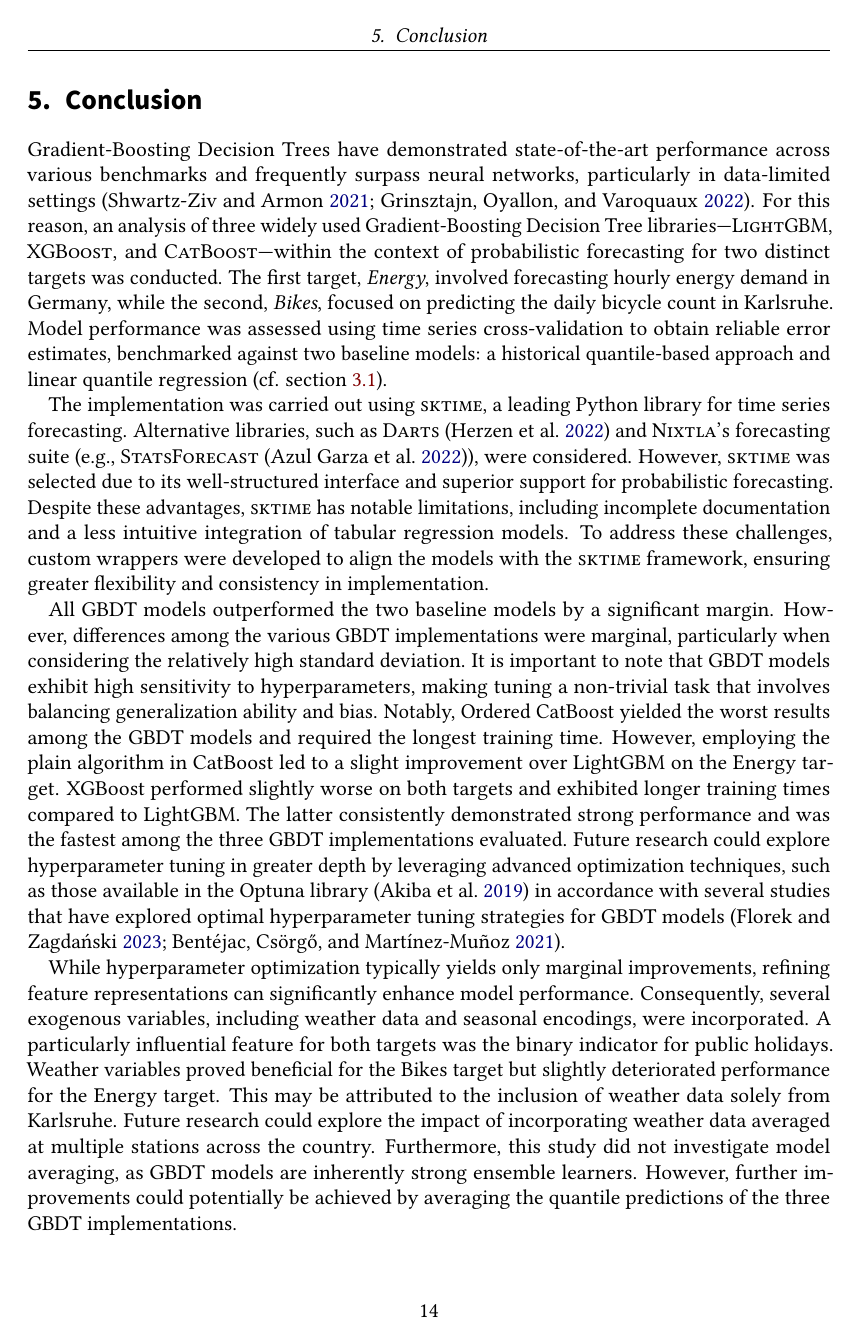
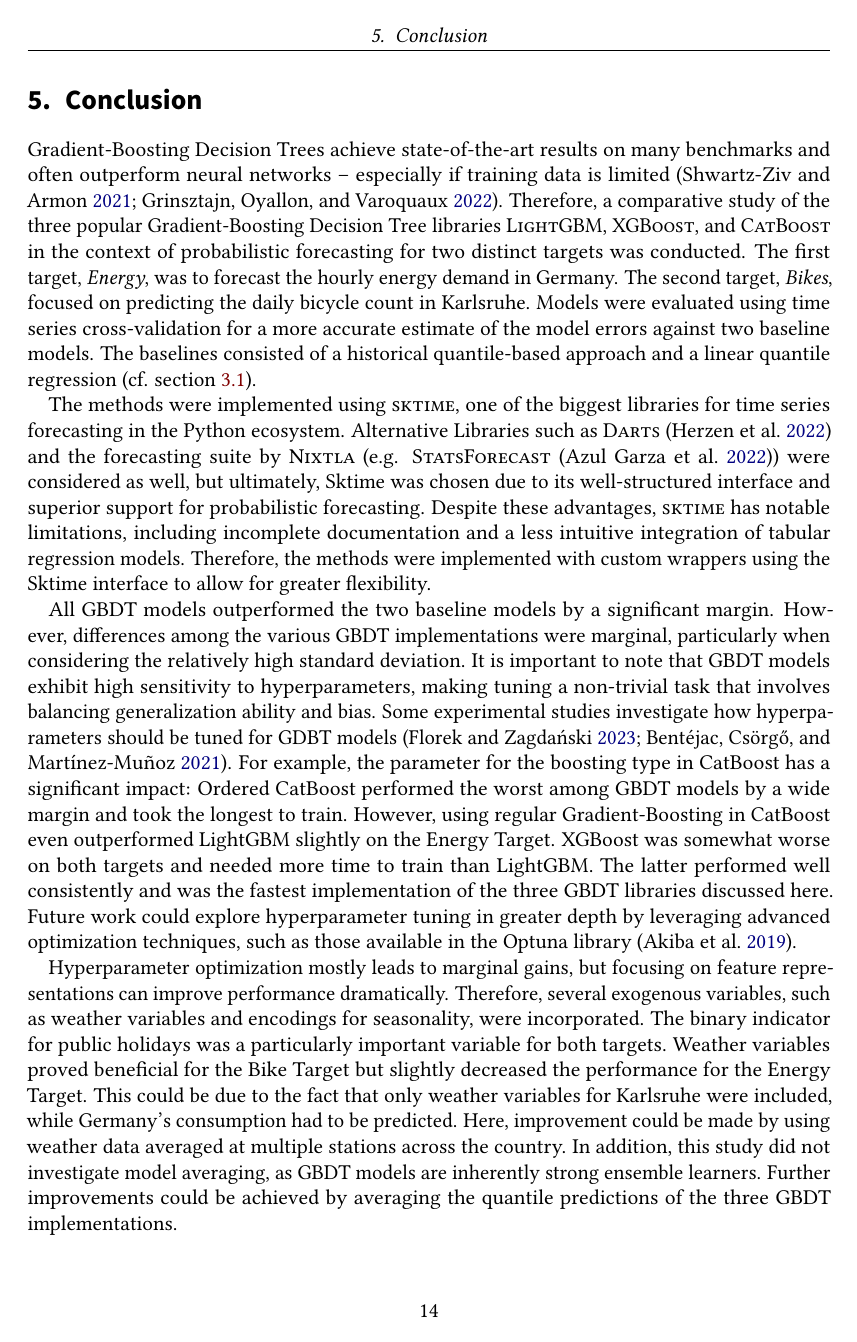
Before and after one commit to MoritzM00/PTSFC-Report, LaTeX slides (seminar.tex, which reads sections/conclusion.tex): page 14 of 28. Compiled offline with pdfLaTeX.

Commit message:
rewrite conclusion partly

```diff
--- a/sections/conclusion.tex
+++ b/sections/conclusion.tex
@@ -6,12 +6,10 @@
 \newpage
 \section{Conclusion}
 \label{ch:Conclusion}
+Gradient-Boosting Decision Trees achieve state-of-the-art results on many benchmarks and often outperform neural networks -- especially if training data is limited \parencites{shwartz-ziv_tabular_2021, grinsztajn_why_2022}. Therefore, a comparative study of the three popular Gradient-Boosting Decision Tree libraries \textsc{LightGBM}, \textsc{XGBoost}, and \textsc{CatBoost} in the context of probabilistic forecasting for two distinct targets was conducted. The first target, \textit{Energy}, was to forecast the hourly energy demand in Germany. The second target, \textit{Bikes}, focused on predicting the daily bicycle count in Karlsruhe. Models were evaluated using time series cross-validation for a more accurate estimate of the model errors against two baseline models. The baselines consisted of a historical quantile-based approach and a linear quantile regression (cf. \cref{sec:Models:Baselines}).
 
-Gradient-Boosting Decision Trees have demonstrated state-of-the-art performance across various benchmarks and frequently surpass neural networks, particularly in data-limited settings \parencites{shwartz-ziv_tabular_2021, grinsztajn_why_2022}. For this reason, an analysis of three widely used Gradient-Boosting Decision Tree libraries—\textsc{LightGBM}, \textsc{XGBoost}, and \textsc{CatBoost}—within the context of probabilistic forecasting for two distinct targets was conducted. The first target, \textit{Energy}, involved forecasting hourly energy demand in Germany, while the second, \textit{Bikes}, focused on predicting the daily bicycle count in Karlsruhe. Model performance was assessed using time series cross-validation to obtain reliable error estimates, benchmarked against two baseline models: a historical quantile-based approach and linear quantile regression (cf. \cref{sec:Models:Baselines}).
+The methods were implemented using \textsc{sktime}, one of the biggest libraries for time series forecasting in the Python ecosystem. Alternative Libraries such as \textsc{Darts} \parencite{herzen_darts_2022} and the forecasting suite by \textsc{Nixtla} (e.g. \textsc{StatsForecast} \parencite{azul_garza_statsforecast_2022}) were considered as well, but ultimately, Sktime was chosen due to its well-structured interface and superior support for probabilistic forecasting. Despite these advantages, \textsc{sktime} has notable limitations, including incomplete documentation and a less intuitive integration of tabular regression models. Therefore, the methods were implemented with custom wrappers using the Sktime interface to allow for greater flexibility.
 
-The implementation was carried out using \textsc{sktime}, a leading Python library for time series forecasting. Alternative libraries, such as \textsc{Darts} \parencite{herzen_darts_2022} and \textsc{Nixtla}’s forecasting suite (e.g., \textsc{StatsForecast} \parencite{azul_garza_statsforecast_2022}), were considered. However, \textsc{sktime} was selected due to its well-structured interface and superior support for probabilistic forecasting. Despite these advantages, \textsc{sktime} has notable limitations, including incomplete documentation and a less intuitive integration of tabular regression models. To address these challenges, custom wrappers were developed to align the models with the \textsc{sktime} framework, ensuring greater flexibility and consistency in implementation.
+All GBDT models outperformed the two baseline models by a significant margin. However, differences among the various GBDT implementations were marginal, particularly when considering the relatively high standard deviation. It is important to note that GBDT models exhibit high sensitivity to hyperparameters, making tuning a non-trivial task that involves balancing generalization ability and bias. Some experimental studies investigate how hyperparameters should be tuned for GDBT models \parencites{florek_benchmarking_2023, bentejac_comparative_2021}. For example, the parameter for the boosting type in CatBoost has a significant impact: Ordered CatBoost performed the worst among GBDT models by a wide margin and took the longest to train. However, using regular Gradient-Boosting in CatBoost even outperformed LightGBM slightly on the Energy Target. XGBoost was somewhat worse on both targets and needed more time to train than LightGBM. The latter performed well consistently and was the fastest implementation of the three GBDT libraries discussed here. Future work could explore hyperparameter tuning in greater depth by leveraging advanced optimization techniques, such as those available in the Optuna library \parencite{akiba_optuna_2019}.
 
-All GBDT models outperformed the two baseline models by a significant margin. However, differences among the various GBDT implementations were marginal, particularly when considering the relatively high standard deviation. It is important to note that GBDT models exhibit high sensitivity to hyperparameters, making tuning a non-trivial task that involves balancing generalization ability and bias. Notably, Ordered CatBoost yielded the worst results among the GBDT models and required the longest training time. However, employing the plain algorithm in CatBoost led to a slight improvement over LightGBM on the Energy target.
-XGBoost performed slightly worse on both targets and exhibited longer training times compared to LightGBM. The latter consistently demonstrated strong performance and was the fastest among the three GBDT implementations evaluated. Future research could explore hyperparameter tuning in greater depth by leveraging advanced optimization techniques, such as those available in the Optuna library \parencite{akiba_optuna_2019} in accordance with several studies that have explored optimal hyperparameter tuning strategies for GBDT models \parencites{florek_benchmarking_2023, bentejac_comparative_2021}.
-
-While hyperparameter optimization typically yields only marginal improvements, refining feature representations can significantly enhance model performance. Consequently, several exogenous variables, including weather data and seasonal encodings, were incorporated. A particularly influential feature for both targets was the binary indicator for public holidays. Weather variables proved beneficial for the Bikes target but slightly deteriorated performance for the Energy target. This may be attributed to the inclusion of weather data solely from Karlsruhe. Future research could explore the impact of incorporating weather data averaged at multiple stations across the country. Furthermore, this study did not investigate model averaging, as GBDT models are inherently strong ensemble learners. However, further improvements could potentially be achieved by averaging the quantile predictions of the three GBDT implementations.
+Hyperparameter optimization mostly leads to marginal gains, but focusing on feature representations can improve performance dramatically. Therefore, several exogenous variables, such as weather variables and encodings for seasonality, were incorporated. The binary indicator for public holidays was a particularly important variable for both targets. Weather variables proved beneficial for the Bike Target but slightly decreased the performance for the Energy Target. This could be due to the fact that only weather variables for Karlsruhe were included, while Germany's consumption had to be predicted. Here, improvement could be made by using weather data averaged at multiple stations across the country. In addition, this study did not investigate model averaging, as GBDT models are inherently strong ensemble learners. Further improvements could be achieved by averaging the quantile predictions of the three GBDT implementations.
```
Also changed, not shown: sections/declaration.tex (+1 -1 lines).
